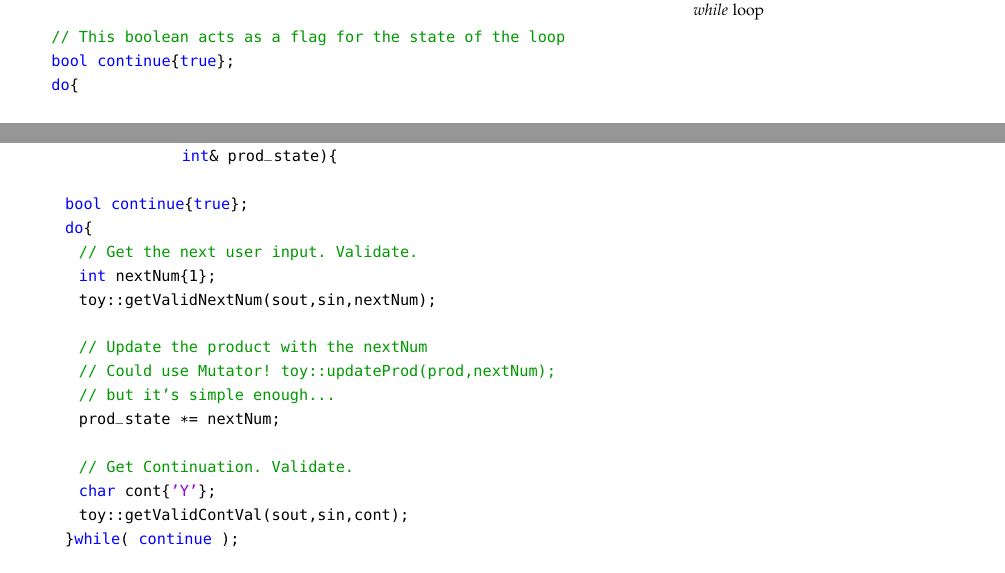
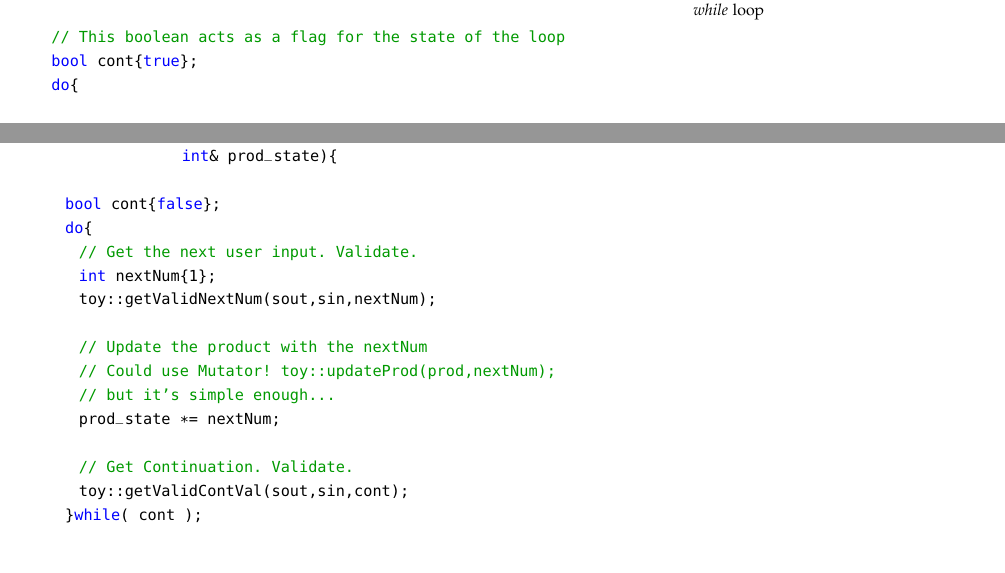
Before and after one commit to jlmayfield/MC-COMP161, a LaTeX document (Lecture_Notes/comp161-lectureNotes-12.tex): two parts of pages 3 and 5 of 6, joined at a grey line, cut so that both start at the same text. Compiled offline with pdfLaTeX.

Commit message:
typo fix in ln12

```diff
--- a/Lecture_Notes/comp161-lectureNotes-12.tex
+++ b/Lecture_Notes/comp161-lectureNotes-12.tex
@@ -90,7 +90,7 @@ If at least one user interaction is required to terminate the loop and thereby t
   \begin{lstlisting}
 
     // This boolean acts as a flag for the state of the loop
-    bool continue{true};
+    bool cont{true};
     do{
 
       // Do Core Repeatable Task
@@ -171,7 +172,7 @@ The procedure \textit{mainloop} carries out the core loop that repeats until the
     void toy::mainloop(std::ostream& sout, std::istream& sin,
                        int& prod_state){
 
-      bool continue{true};
+      bool cont{false};
       do{
         // Get the next user input. Validate.
         int nextNum{1};
@@ -183,9 +184,8 @@ The procedure \textit{mainloop} carries out the core loop that repeats until the
         prod_state *= nextNum;
 
         // Get Continuation. Validate.
-        char cont{'Y'};
         toy::getValidContVal(sout,sin,cont);
-      }while( continue );
+      }while( cont );
 
       return;
     }
```
Also changed, not shown: Lecture_Notes/comp161-lectureNotes-12.pdf, Lecture_Notes/comp161-lectureNotes-12.tex (5 more changed lines).
